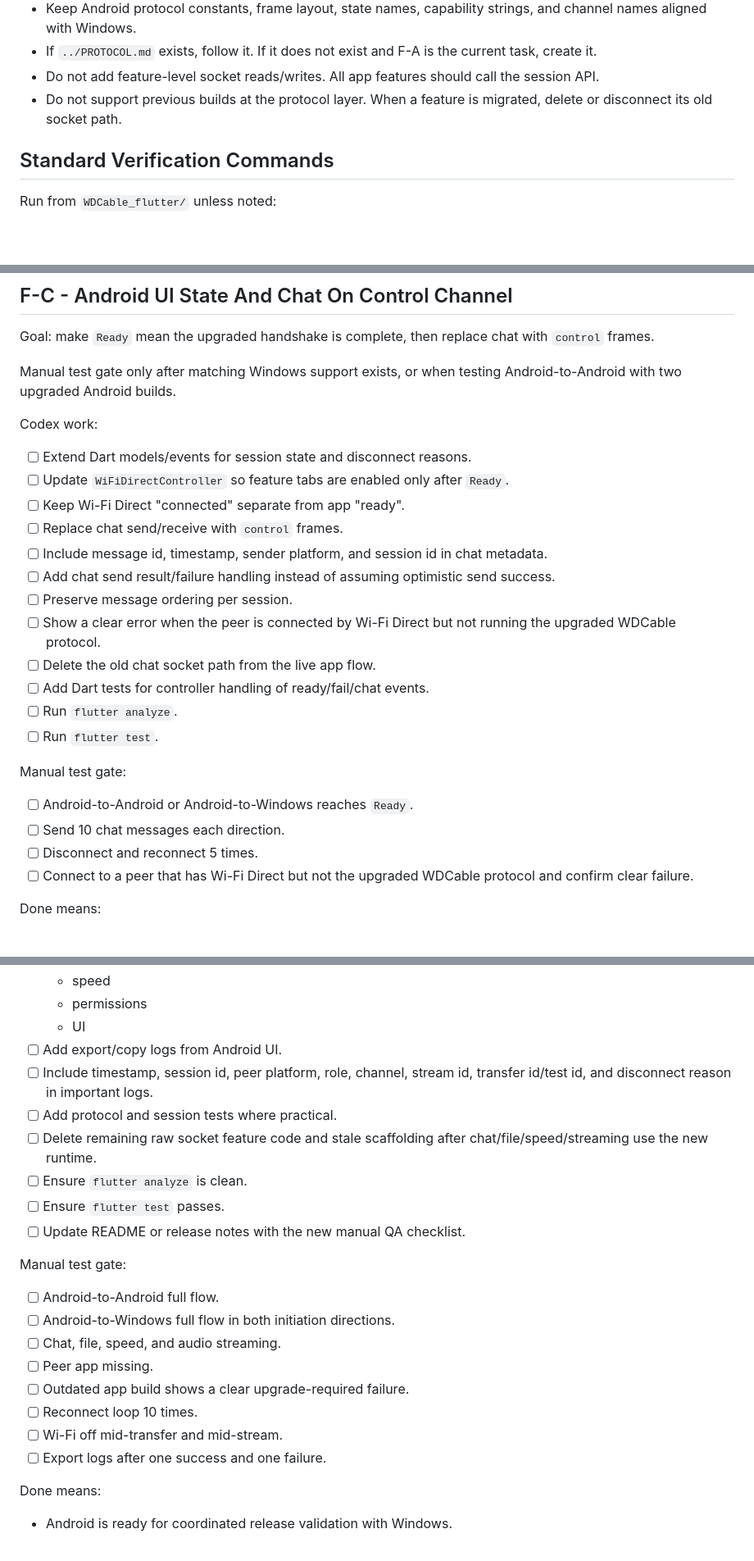
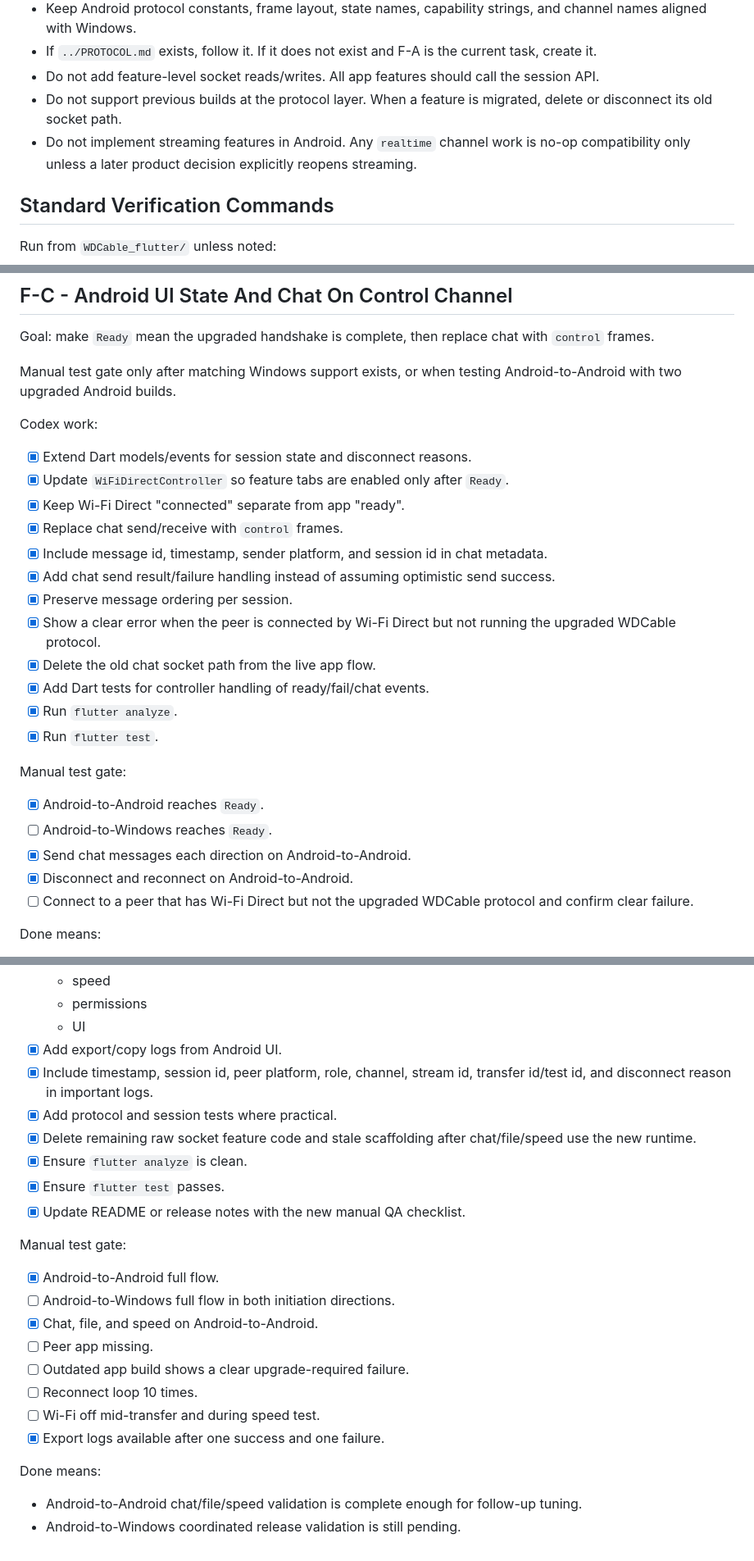
Before and after one commit to jingcjie/WDCable_flutter, a Markdown page: todo.md, 3 parts joined by grey strips. Shown at 82% size. Rendered like a GitHub page; blank space fills up the shorter version.

```diff
--- a/todo.md
+++ b/todo.md
@@ -84,6 +90,7 @@ Android/Kotlin:
 - If `../PROTOCOL.md` exists, follow it. If it does not exist and F-A is the current task, create it.
 - Do not add feature-level socket reads/writes. All app features should call the session API.
 - Do not support previous builds at the protocol layer. When a feature is migrated, delete or disconnect its old socket path.
+- Do not implement streaming features in Android. Any `realtime` channel work is no-op compatibility only unless a later product decision explicitly reopens streaming.
 
 ## Standard Verification Commands
 
@@ -229,24 +236,25 @@ Manual test gate only after matching Windows support exists, or when testing And
 
 Codex work:
 
-- [ ] Extend Dart models/events for session state and disconnect reasons.
-- [ ] Update `WiFiDirectController` so feature tabs are enabled only after `Ready`.
-- [ ] Keep Wi-Fi Direct "connected" separate from app "ready".
-- [ ] Replace chat send/receive with `control` frames.
-- [ ] Include message id, timestamp, sender platform, and session id in chat metadata.
-- [ ] Add chat send result/failure handling instead of assuming optimistic send success.
-- [ ] Preserve message ordering per session.
-- [ ] Show a clear error when the peer is connected by Wi-Fi Direct but not running the upgraded WDCable protocol.
-- [ ] Delete the old chat socket path from the live app flow.
-- [ ] Add Dart tests for controller handling of ready/fail/chat events.
-- [ ] Run `flutter analyze`.
-- [ ] Run `flutter test`.
+- [x] Extend Dart models/events for session state and disconnect reasons.
+- [x] Update `WiFiDirectController` so feature tabs are enabled only after `Ready`.
+- [x] Keep Wi-Fi Direct "connected" separate from app "ready".
+- [x] Replace chat send/receive with `control` frames.
+- [x] Include message id, timestamp, sender platform, and session id in chat metadata.
+- [x] Add chat send result/failure handling instead of assuming optimistic send success.
+- [x] Preserve message ordering per session.
+- [x] Show a clear error when the peer is connected by Wi-Fi Direct but not running the upgraded WDCable protocol.
+- [x] Delete the old chat socket path from the live app flow.
+- [x] Add Dart tests for controller handling of ready/fail/chat events.
+- [x] Run `flutter analyze`.
+- [x] Run `flutter test`.
 
 Manual test gate:
 
-- [ ] Android-to-Android or Android-to-Windows reaches `Ready`.
-- [ ] Send 10 chat messages each direction.
-- [ ] Disconnect and reconnect 5 times.
+- [x] Android-to-Android reaches `Ready`.
+- [ ] Android-to-Windows reaches `Ready`.
+- [x] Send chat messages each direction on Android-to-Android.
+- [x] Disconnect and reconnect on Android-to-Android.
 - [ ] Connect to a peer that has Wi-Fi Direct but not the upgraded WDCable protocol and confirm clear failure.
 
 Done means:
@@ -328,25 +335,26 @@ Codex work:
   - speed
   - permissions
   - UI
-- [ ] Add export/copy logs from Android UI.
-- [ ] Include timestamp, session id, peer platform, role, channel, stream id, transfer id/test id, and disconnect reason in important logs.
-- [ ] Add protocol and session tests where practical.
-- [ ] Delete remaining raw socket feature code and stale scaffolding after chat/file/speed/streaming use the new runtime.
-- [ ] Ensure `flutter analyze` is clean.
-- [ ] Ensure `flutter test` passes.
-- [ ] Update README or release notes with the new manual QA checklist.
+- [x] Add export/copy logs from Android UI.
+- [x] Include timestamp, session id, peer platform, role, channel, stream id, transfer id/test id, and disconnect reason in important logs.
+- [x] Add protocol and session tests where practical.
+- [x] Delete remaining raw socket feature code and stale scaffolding after chat/file/speed use the new runtime.
+- [x] Ensure `flutter analyze` is clean.
+- [x] Ensure `flutter test` passes.
+- [x] Update README or release notes with the new manual QA checklist.
 
 Manual test gate:
 
-- [ ] Android-to-Android full flow.
+- [x] Android-to-Android full flow.
 - [ ] Android-to-Windows full flow in both initiation directions.
-- [ ] Chat, file, speed, and audio streaming.
+- [x] Chat, file, and speed on Android-to-Android.
 - [ ] Peer app missing.
 - [ ] Outdated app build shows a clear upgrade-required failure.
 - [ ] Reconnect loop 10 times.
-- [ ] Wi-Fi off mid-transfer and mid-stream.
-- [ ] Export logs after one success and one failure.
+- [ ] Wi-Fi off mid-transfer and during speed test.
+- [x] Export logs available after one success and one failure.
 
 Done means:
 
-- Android is ready for coordinated release validation with Windows.
+- Android-to-Android chat/file/speed validation is complete enough for follow-up tuning.
+- Android-to-Windows coordinated release validation is still pending.
```
Also changed, not shown: other parts of todo.md (+63 -58 lines).
